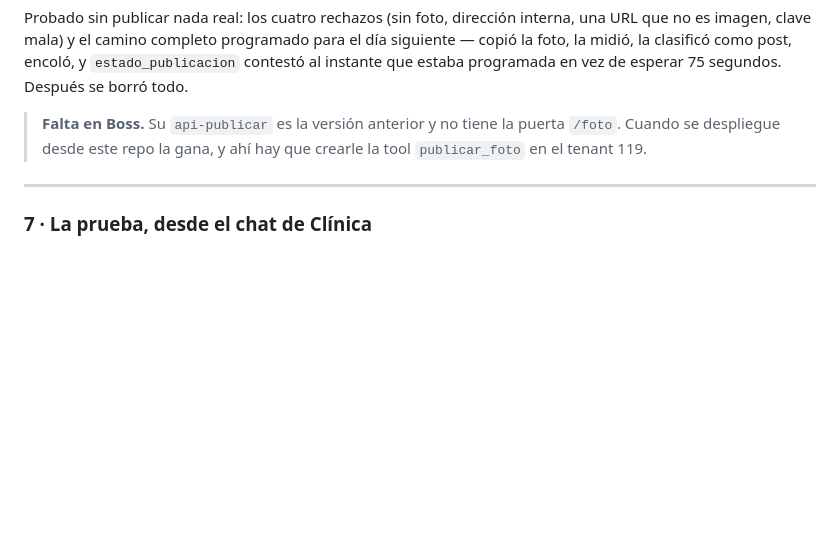
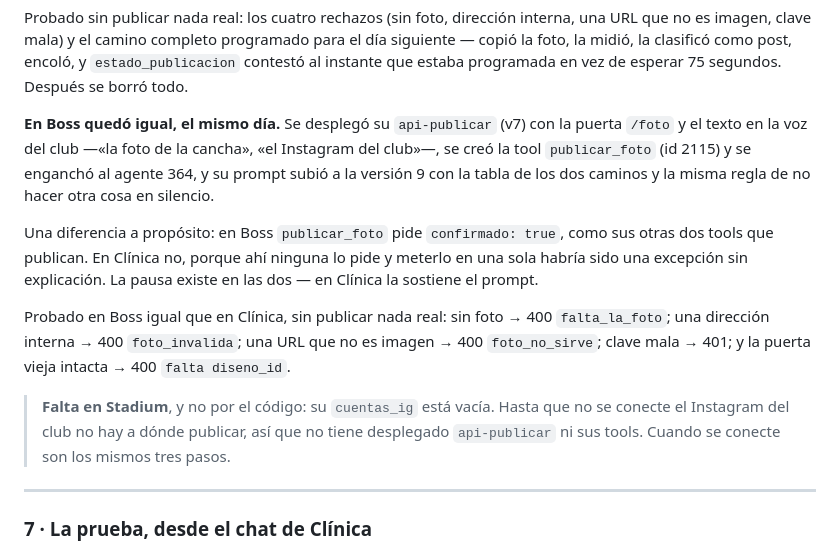
Before and after one commit to Joacogol/calculadora-asistime, a Markdown page: worker/DESPLEGAR.md, the part around the change. Rendered like a GitHub page; blank space fills up the shorter version.

Commit message:
publicar: Boss también sube una foto tal cual
Lo que en Clínica se hizo ayer, acá completo: `api-publicar` v7 con la
puerta `/foto`, la tool `publicar_foto` (2115) enganchada al agente 364
y el prompt en la versión 9, con la tabla de los dos caminos y la regla
de no hacer otra cosa en silencio.

Con una diferencia a propósito: en Boss la tool pide `confirmado: true`,
como sus otras dos que publican. En Clínica no lo pide ninguna, así que
meterlo en una sola habría sido una excepción sin explicación; ahí la
pausa la sostiene el prompt. La regla es la misma en las dos — cambia
quién la hace cumplir.

Stadium queda afuera y no por el código: su `cuentas_ig` está vacía. No
hay a dónde publicar hasta que se conecte el Instagram del club.

Co-Authored-By: Claude Opus 5 <noreply@anthropic.com>
Claude-Session: https://claude.ai/code/session_01EJVhNSwzrw6Xw2hGfTBxjm

```diff
--- a/worker/DESPLEGAR.md
+++ b/worker/DESPLEGAR.md
@@ -413,9 +413,26 @@ programado para el día siguiente — copió la foto, la midió, la clasificó c
 post, encoló, y `estado_publicacion` contestó al instante que estaba
 programada en vez de esperar 75 segundos. Después se borró todo.
 
-> **Falta en Boss.** Su `api-publicar` es la versión anterior y no tiene la
-> puerta `/foto`. Cuando se despliegue desde este repo la gana, y ahí hay que
-> crearle la tool `publicar_foto` en el tenant 119.
+**En Boss quedó igual, el mismo día.** Se desplegó su `api-publicar` (v7) con
+la puerta `/foto` y el texto en la voz del club —«la foto de la cancha», «el
+Instagram del club»—, se creó la tool `publicar_foto` (id 2115) y se enganchó
+al agente 364, y su prompt subió a la versión 9 con la tabla de los dos caminos
+y la misma regla de no hacer otra cosa en silencio.
+
+Una diferencia a propósito: en Boss `publicar_foto` pide `confirmado: true`,
+como sus otras dos tools que publican. En Clínica no, porque ahí ninguna lo
+pide y meterlo en una sola habría sido una excepción sin explicación. La pausa
+existe en las dos — en Clínica la sostiene el prompt.
+
+Probado en Boss igual que en Clínica, sin publicar nada real: sin foto → 400
+`falta_la_foto`; una dirección interna → 400 `foto_invalida`; una URL que no es
+imagen → 400 `foto_no_sirve`; clave mala → 401; y la puerta vieja intacta → 400
+`falta diseno_id`.
+
+> **Falta en Stadium**, y no por el código: su `cuentas_ig` está vacía. Hasta
+> que no se conecte el Instagram del club no hay a dónde publicar, así que no
+> tiene desplegado `api-publicar` ni sus tools. Cuando se conecte son los
+> mismos tres pasos.
 
 ---
 
```
